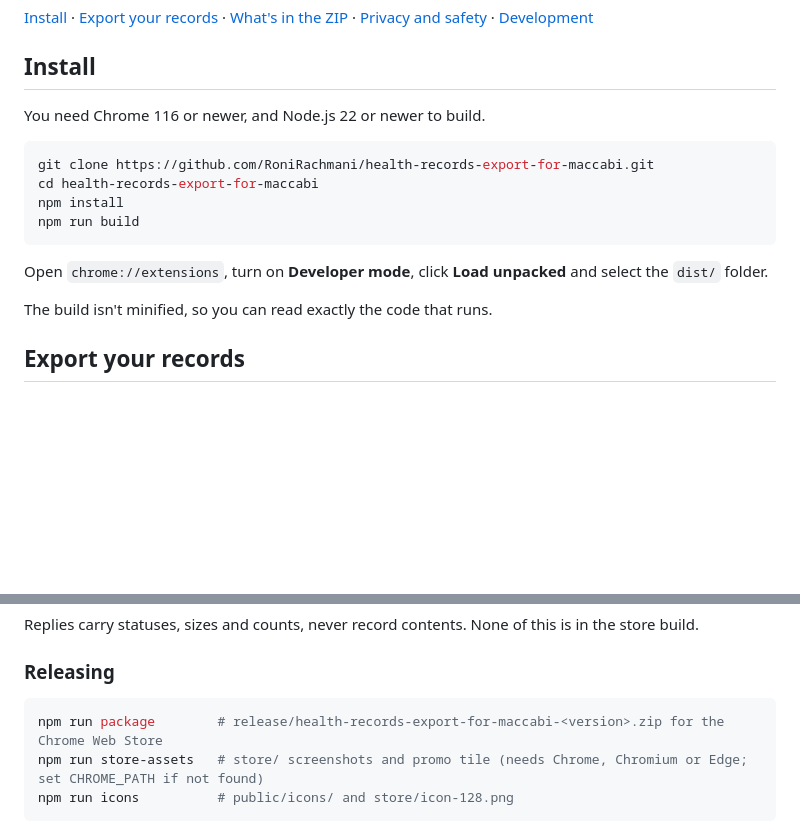
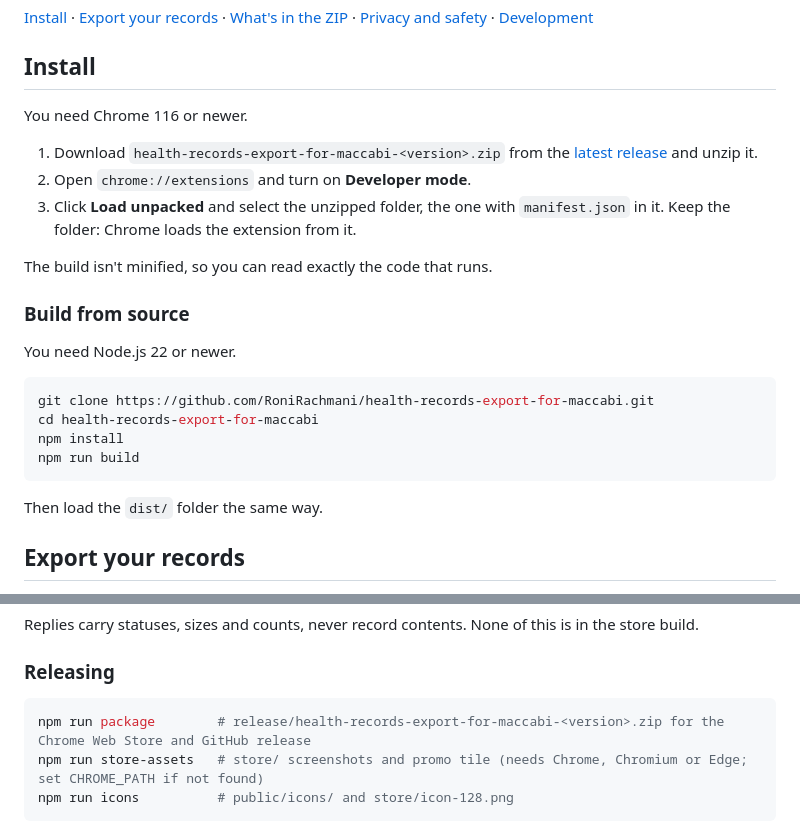
Before and after one commit to RoniRachmani/health-records-export-for-maccabi, a Markdown page: README.md, 2 parts joined by grey strips. GitHub-like rendering; blank space fills up the shorter version.

Commit message:
Add the release download to the README
Co-Authored-By: Claude Opus 5 <noreply@anthropic.com>

````diff
--- a/README.md
+++ b/README.md
@@ -23,7 +23,19 @@ to your computer as one ZIP file: every PDF the site offers, plus the site's own
 
 ## Install
 
-You need Chrome 116 or newer, and Node.js 22 or newer to build.
+You need Chrome 116 or newer.
+
+1. Download `health-records-export-for-maccabi-<version>.zip` from the
+   [latest release](https://github.com/RoniRachmani/health-records-export-for-maccabi/releases/latest) and unzip it.
+2. Open `chrome://extensions` and turn on **Developer mode**.
+3. Click **Load unpacked** and select the unzipped folder, the one with `manifest.json` in it. Keep the folder: Chrome
+   loads the extension from it.
+
+The build isn't minified, so you can read exactly the code that runs.
+
+### Build from source
+
+You need Node.js 22 or newer.
 
 ```sh
 git clone https://github.com/RoniRachmani/health-records-export-for-maccabi.git
@@ -32,9 +44,7 @@ npm install
 npm run build
 ```
 
-Open `chrome://extensions`, turn on **Developer mode**, click **Load unpacked** and select the `dist/` folder.
-
-The build isn't minified, so you can read exactly the code that runs.
+Then load the `dist/` folder the same way.
 
 ## Export your records
 
@@ -258,7 +268,7 @@ Replies carry statuses, sizes and counts, never record contents. None of this is
 ### Releasing
 
 ```sh
-npm run package        # release/health-records-export-for-maccabi-<version>.zip for the Chrome Web Store
+npm run package        # release/health-records-export-for-maccabi-<version>.zip for the Chrome Web Store and GitHub release
 npm run store-assets   # store/ screenshots and promo tile (needs Chrome, Chromium or Edge; set CHROME_PATH if not found)
 npm run icons          # public/icons/ and store/icon-128.png
 ```
````
